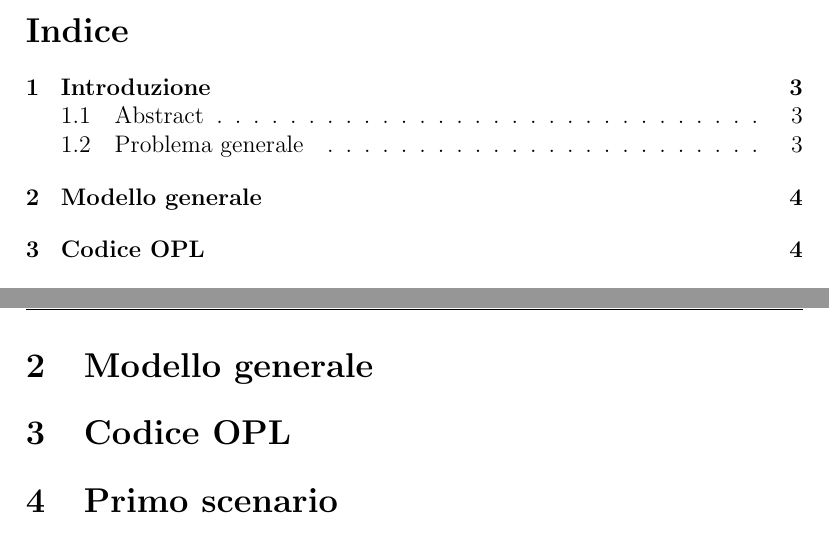
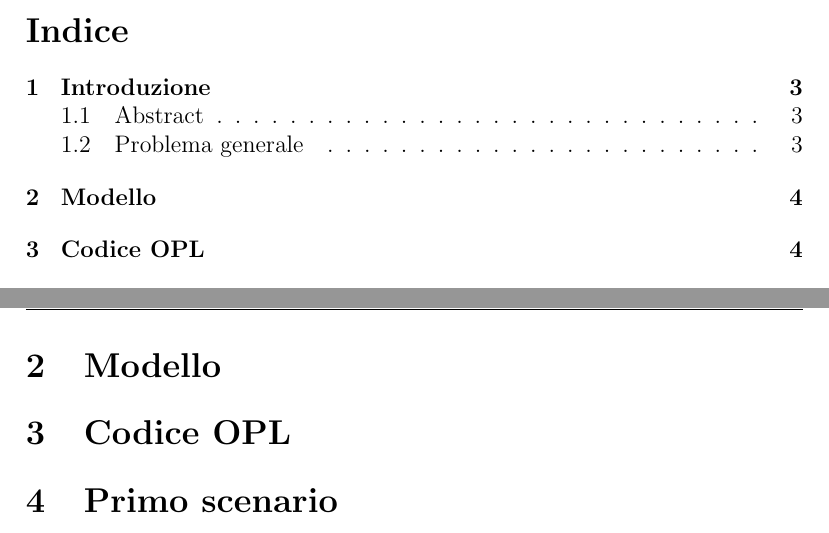
Before and after one commit to albertolazari/ProgettoRO, a LaTeX document (relazione.tex): two parts of pages 2 and 4 of 4, joined at a grey line, cut so that both start at the same text. Compiled offline with pdfLaTeX.

Commit message:
Nah scherzavo

```diff
--- a/relazione.tex
+++ b/relazione.tex
@@ -40,7 +40,7 @@
 	\section{Introduzione}
 	\input{introduzione.tex}
 
-	\section{Modello generale}
+	\section{Modello}
 	\input{modello.tex}
 
 	\section{Codice OPL}
```
